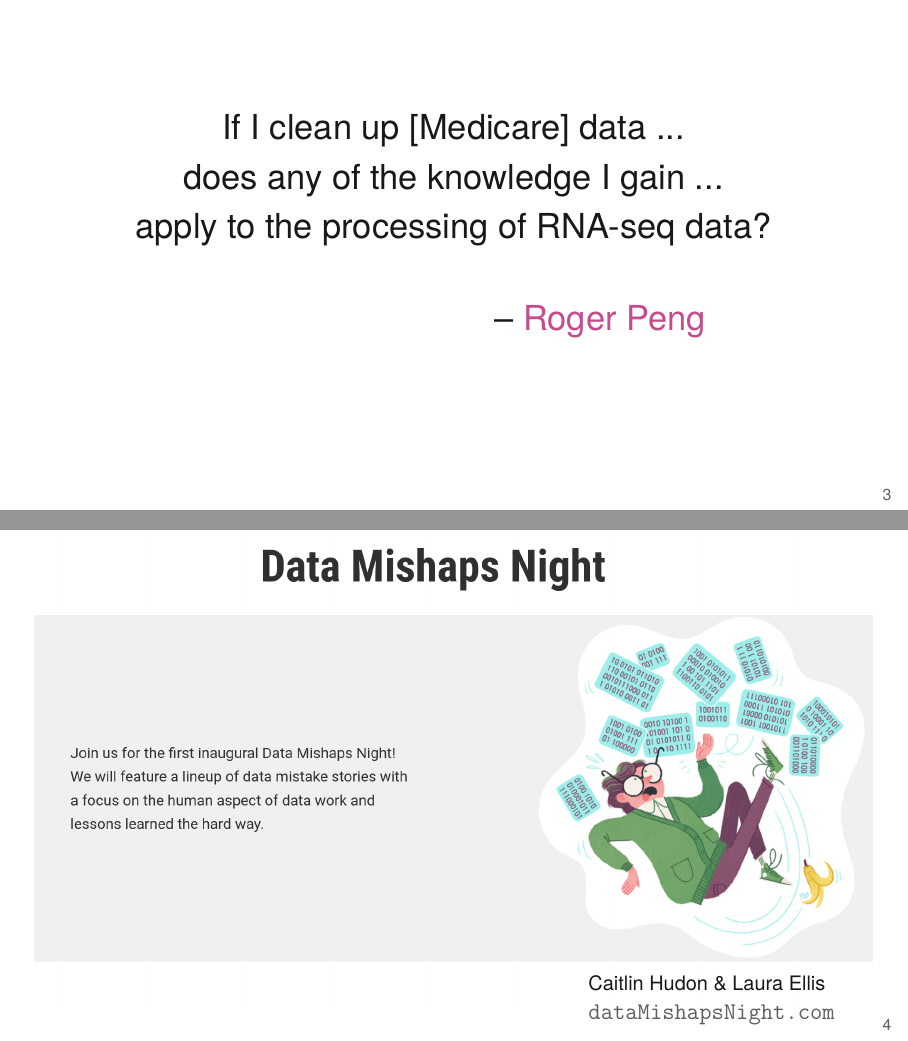
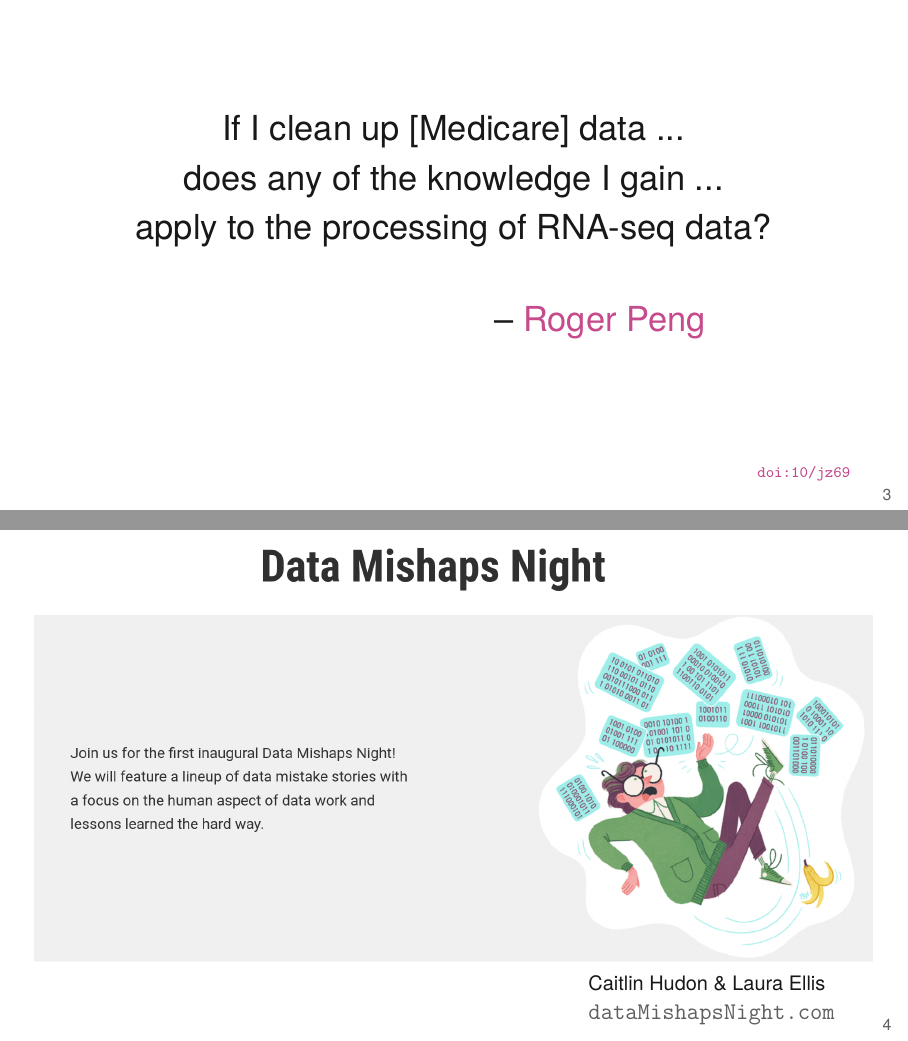
Before and after one commit to kbroman/Talk_DataCleaning, LaTeX slides (data_cleaning.tex): pages 3 and 4 of 33, joined at a grey line. Compiled offline with XeLaTeX.

Commit message:
add doi to slide with roger peng quote

```diff
--- a/data_cleaning.tex
+++ b/data_cleaning.tex
@@ -82,7 +82,9 @@ is messy in its own way.
 \end{frame}
 
 
-\begin{frame}[c]{}
+\begin{frame}{}
+
+\vspace{15mm}
 
 \centering
 \Large
@@ -95,8 +97,11 @@ apply to the processing of RNA-seq data?
 \bigskip\bigskip
 
 \hspace{5cm} --
-\href{https://doi.org/jz69}{Roger Peng}
+\href{https://rdpeng.org}{Roger Peng}
 
+\vspace{18mm}
+\hfill \href{https://doi.org/jz69}{\scriptsize
+ \tt doi:10/jz69}
 
 
 \note{
```
